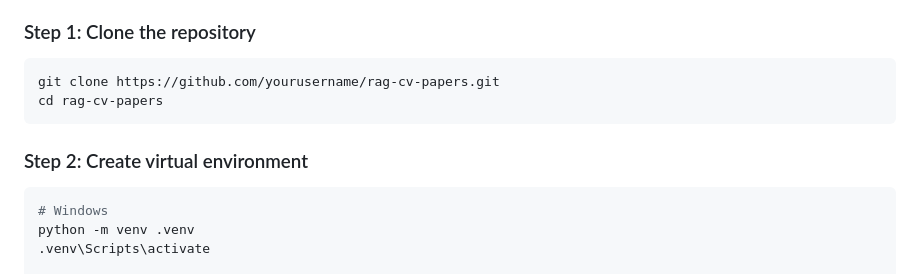
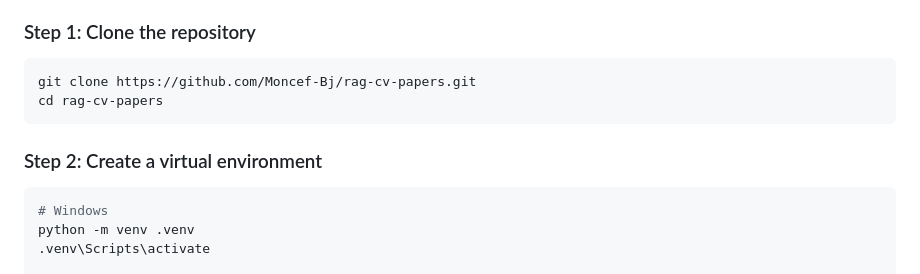
Before and after one commit to Moncef-Bj/cv-papers-rag, a Markdown page: README.md, the part around the change. GitHub-like rendering.

````diff
--- a/README.md
+++ b/README.md
@@ -186,11 +186,11 @@ rag-cv-papers/
 ### Step 1: Clone the repository
 
 ```bash
-git clone https://github.com/yourusername/rag-cv-papers.git
+git clone https://github.com/Moncef-Bj/rag-cv-papers.git
 cd rag-cv-papers
 ```
 
-### Step 2: Create virtual environment
+### Step 2: Create a virtual environment
 
 ```bash
 # Windows
````
